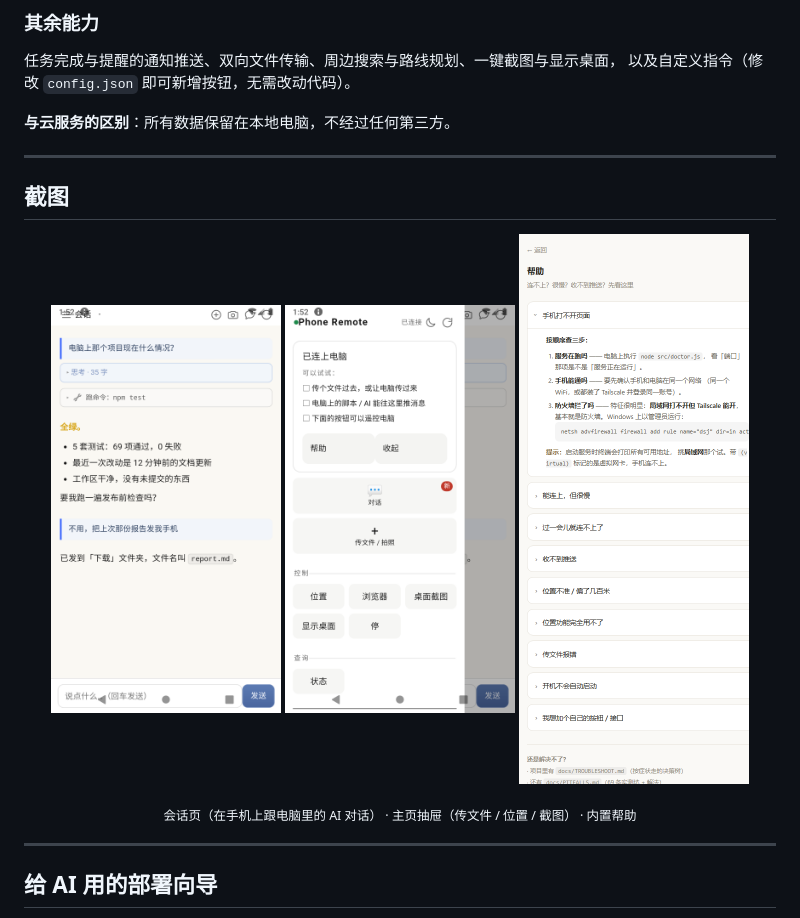
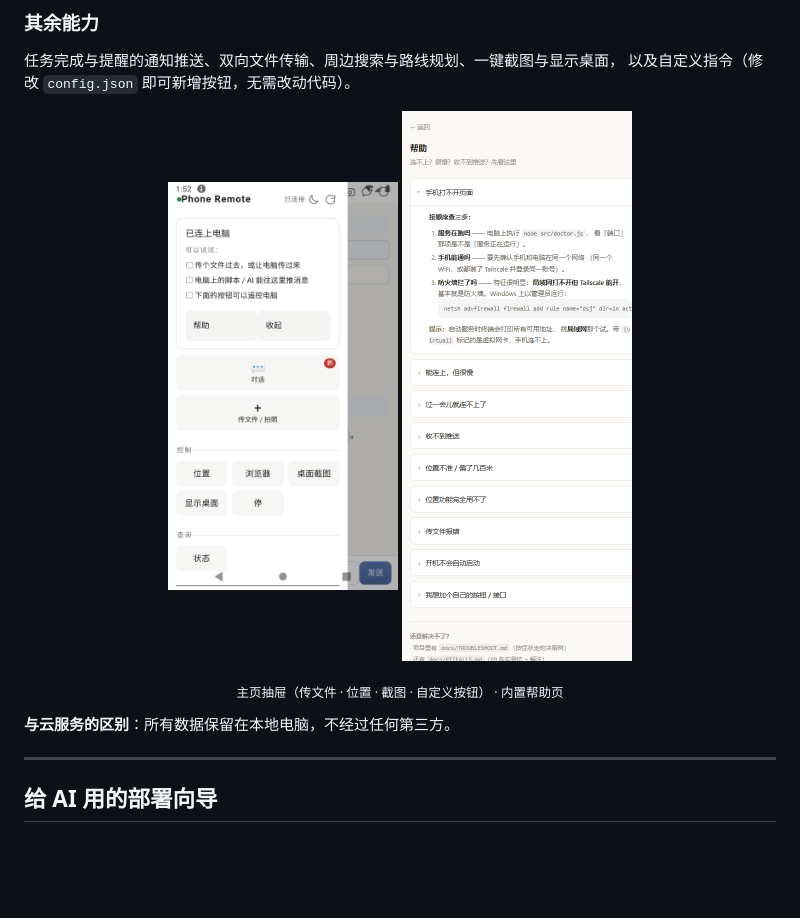
Before and after one commit to hanzheng-dev/dsh-access-phone-remote, a Markdown page: README.md, the part around the change printed below. Rendered like a GitHub page; blank space fills up the shorter version.

```diff
--- a/README.md
+++ b/README.md
@@ -56,19 +75,13 @@
 任务完成与提醒的通知推送、双向文件传输、周边搜索与路线规划、一键截图与显示桌面，
 以及自定义指令（修改 `config.json` 即可新增按钮，无需改动代码）。
 
+<p align="center">
+  <img src="docs/images/screenshot-home.png" width="230" alt="主页抽屉：传文件 / 位置 / 截图 / 自定义按钮">
+  <img src="docs/images/screenshot-help.png" width="230" alt="内置帮助页">
+</p>
+<p align="center"><sub>主页抽屉（传文件 · 位置 · 截图 · 自定义按钮） · 内置帮助页</sub></p>
+
 **与云服务的区别**：所有数据保留在本地电脑，不经过任何第三方。
-
----
-
-## 截图
-
-<p align="center">
-  <img src="docs/images/screenshot-chat.png" width="230" alt="在手机上跟电脑里的 AI 对话">
-  <img src="docs/images/screenshot-home.png" width="230" alt="主页抽屉：传文件 / 位置 / 截图 / 自定义按钮">
-  <img src="docs/images/screenshot-help.png" width="230" alt="内置帮助">
-</p>
-
-<p align="center"><sub>会话页（在手机上跟电脑里的 AI 对话） · 主页抽屉（传文件 / 位置 / 截图） · 内置帮助</sub></p>
 
 ---
 
```
Also changed, not shown: other parts of README.md (+21 -2 lines), docs/images/screenshot-attach-edit.png (added), docs/images/screenshot-attach-expanded.png (added), docs/images/screenshot-push-card.png (added), docs/images/screenshot-webview.png (added).
